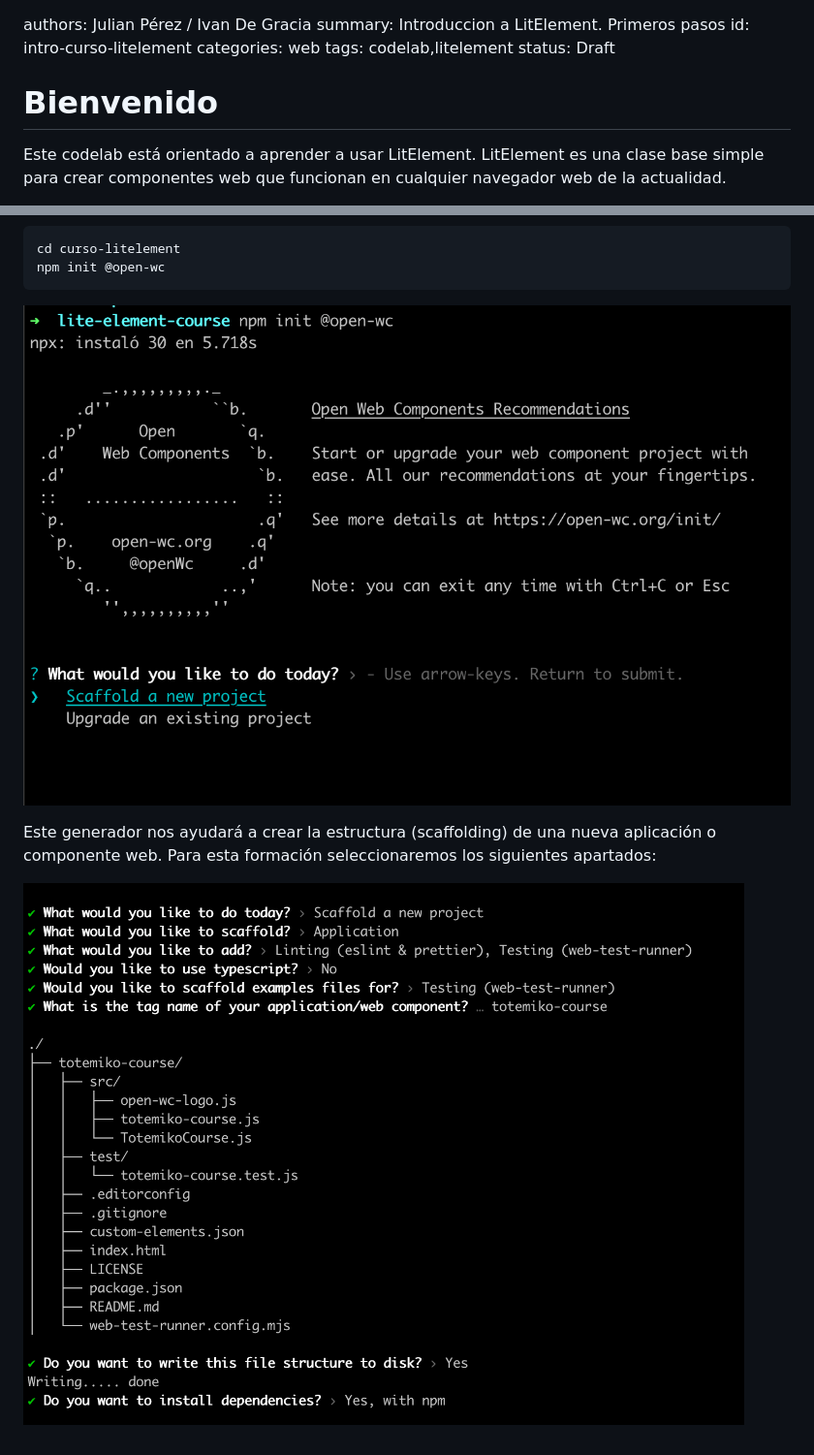
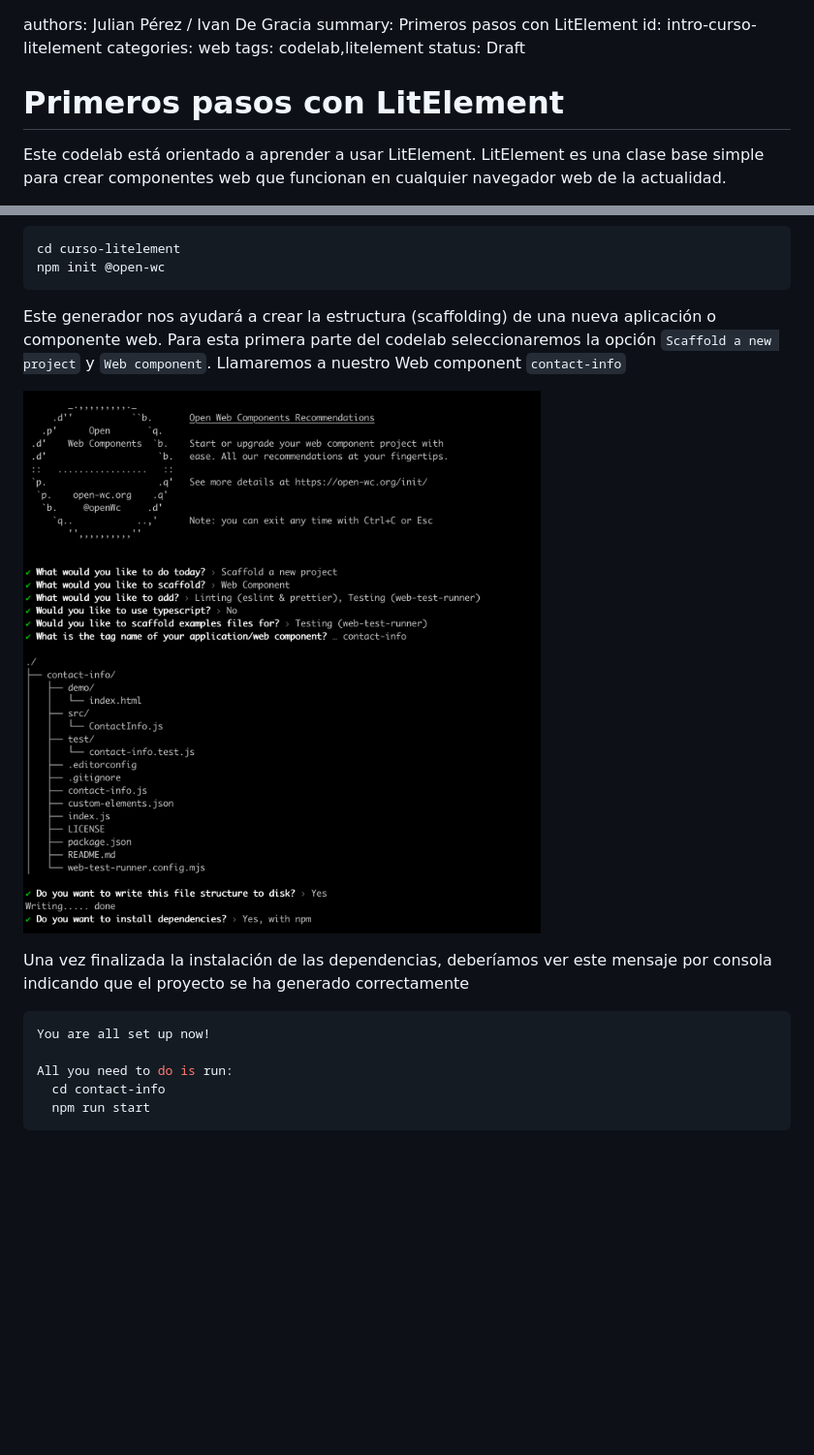
Before and after one commit to julianperezsampedro16/TotemikoLitElement, a Markdown page: docs/intro.md, 2 parts joined by grey strips. Shown: that part at 97% size. Drawn GitHub-style; pictures changed too: docs/assets/creacion_proyecto_1.png (deleted), docs/assets/creacion_proyecto_2.png (deleted), docs/assets/primeros-pasos-1.png (added); blank space fills up the shorter version.

Commit message:
fix folder name and screenshot

````diff
--- a/docs/intro.md
+++ b/docs/intro.md
@@ -1,11 +1,11 @@
 authors: Julian Pérez / Ivan De Gracia
-summary: Introduccion a LitElement. Primeros pasos
+summary: Primeros pasos con LitElement
 id: intro-curso-litelement
 categories: web
 tags: codelab,litelement
 status: Draft
 
-# Bienvenido
+# Primeros pasos con LitElement
 
 Este codelab está orientado a aprender a usar LitElement.
 LitElement es una clase base simple para crear componentes web que funcionan en cualquier navegador web de la actualidad.
@@ -52,8 +52,17 @@ cd curso-litelement
 npm init @open-wc
 ```
 
-![Image of Console](assets/creacion_proyecto_1.png)
+Este generador nos ayudará a crear la estructura (scaffolding) de una nueva aplicación o componente web.
+Para esta primera parte del codelab seleccionaremos la opción ``Scaffold a new project`` y ``Web component``. Llamaremos a nuestro Web component ``contact-info``
 
-Este generador nos ayudará a crear la estructura (scaffolding) de una nueva aplicación o componente web. Para esta formación seleccionaremos los siguientes apartados:
+![Image of Console](assets/primeros-pasos-1.png)
 
-![Image of Console](assets/creacion_proyecto_2.png)
+Una vez finalizada la instalación de las dependencias, deberíamos ver este mensaje por consola indicando que el proyecto se ha generado correctamente
+
+```console
+You are all set up now!
+
+All you need to do is run:
+  cd contact-info
+  npm run start
+```
````
